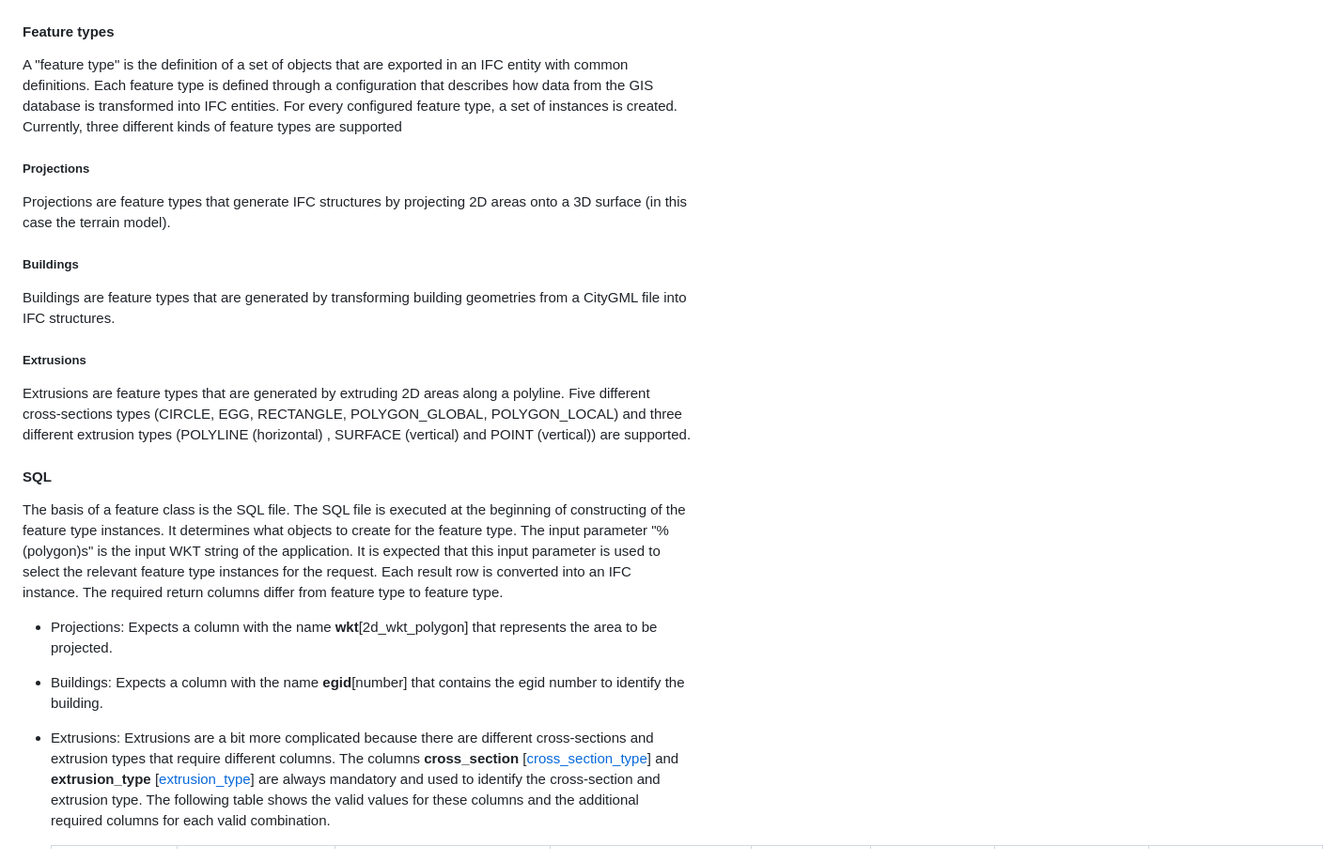
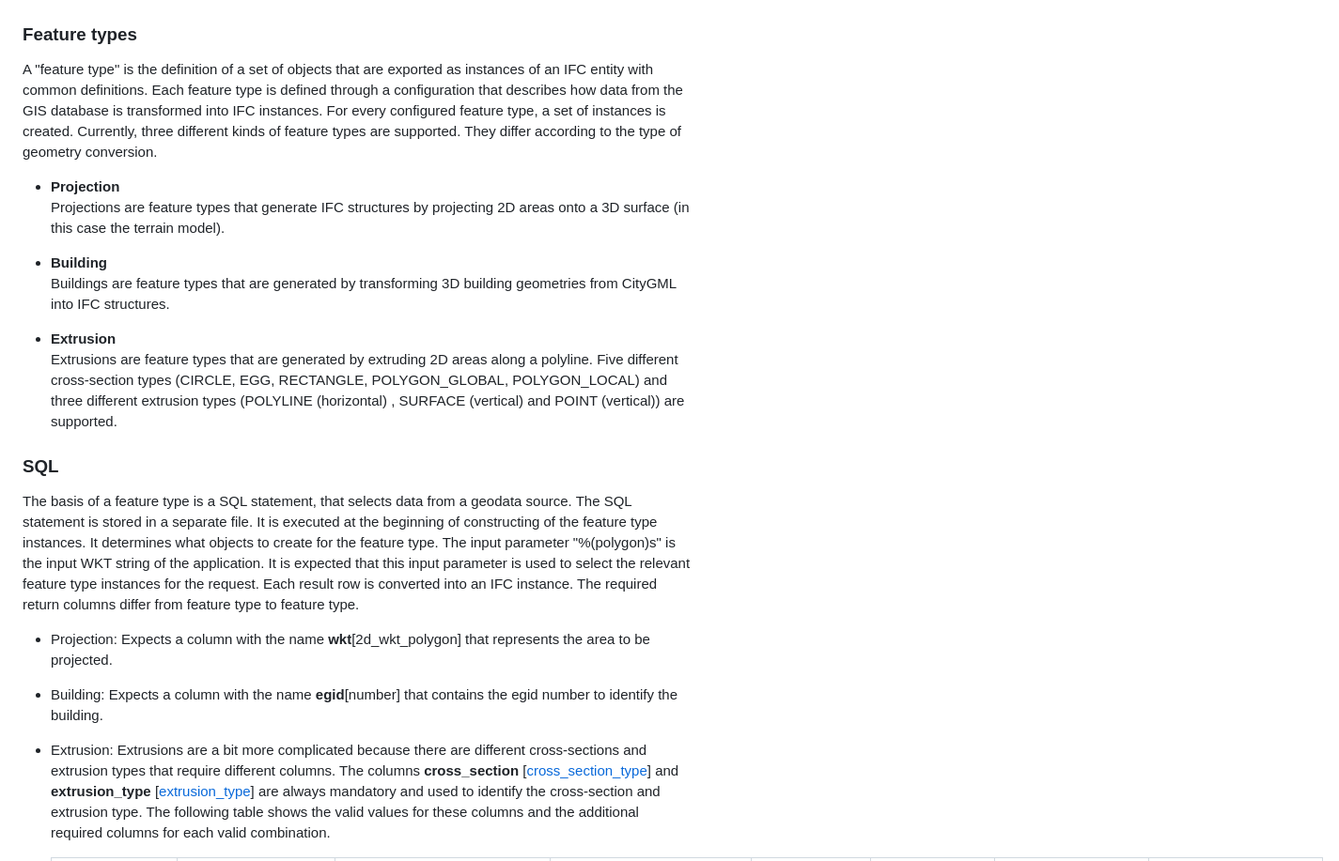
Before and after one commit to idibau/cs2bim, a Markdown page: docs/configuration_overview.md, the part around one of its changes. Shown at 94% size. Drawn GitHub-style.

```diff
--- a/docs/configuration.md
+++ b/docs/configuration_overview.md
@@ -89,41 +88,35 @@ If not provided, the system sets a project origin in the lower left corner on a
 
 ![Levels of Georeferencing LoGeoRef](../uploads/project-origin.png)
 
-#### Feature types
+### Feature types
 
-A "feature type" is the definition of a set of objects that are exported in an IFC entity with common definitions.
+A "feature type" is the definition of a set of objects that are exported as instances of an IFC entity with common definitions.
 Each feature type is defined through a configuration that describes how data from the GIS database is transformed into
-IFC entities. For every configured feature type, a set of instances is created. Currently, three different kinds of
-feature types are supported
+IFC instances. For every configured feature type, a set of instances is created. Currently, three different kinds of
+feature types are supported. They differ according to the type of geometry conversion.
 
-##### Projections
-
+- **Projection**
 Projections are feature types that generate IFC structures by projecting 2D areas onto a 3D surface (in this case
 the terrain model).
 
-##### Buildings
-
-Buildings are feature types that are generated by transforming building geometries from a CityGML file into IFC
+- **Building**
+Buildings are feature types that are generated by transforming 3D building geometries from CityGML into IFC
 structures.
 
-##### Extrusions
-
-Extrusions are feature types that are generated by extruding 2D areas along a polyline. Five different cross-sections
+- **Extrusion**
+Extrusions are feature types that are generated by extruding 2D areas along a polyline. Five different cross-section
 types (CIRCLE, EGG, RECTANGLE, POLYGON_GLOBAL, POLYGON_LOCAL) and three different extrusion types (POLYLINE (horizontal)
 , SURFACE (vertical) and POINT (vertical)) are supported.
 
-#### SQL
+### SQL
 
-The basis of a feature class is the SQL file. The SQL file is executed at the beginning of constructing of the feature
-type instances. It determines what objects to create for the feature type. The input parameter "%(polygon)s" is the
-input WKT string of the application. It is expected that this input parameter is used to select the relevant feature
-type instances for the request. Each result row is converted into an IFC instance. The required return columns
-differ from feature type to feature type.
+The basis of a feature type is a SQL statement, that selects data from a geodata source. The SQL statement is stored in a separate file. It is executed at the beginning of constructing of the feature type instances. It determines what objects to create for the feature type. The input parameter "%(polygon)s" is the
+input WKT string of the application. It is expected that this input parameter is used to select the relevant feature type instances for the request. Each result row is converted into an IFC instance. The required return columns differ from feature type to feature type.
 
-- Projections: Expects a column with the name **wkt**[2d_wkt_polygon] that represents the area to be projected.
-- Buildings: Expects a column with the name **egid**[number] that contains the egid number to identify the
+- Projection: Expects a column with the name **wkt**[2d_wkt_polygon] that represents the area to be projected.
+- Building: Expects a column with the name **egid**[number] that contains the egid number to identify the
   building.
-- Extrusions: Extrusions are a bit more complicated because there are different cross-sections and extrusion types that
+- Extrusion: Extrusions are a bit more complicated because there are different cross-sections and extrusion types that
   require different columns. The columns **cross_section**  [[cross_section_type](../src/core/ifc/model/extrusion/cross_section_type.py)] and **extrusion_type**
   [[extrusion_type](../src/core/ifc/model/extrusion/extrusion_type.py)] are always mandatory and used to identify the
   cross-section and extrusion type. The following
```
Also changed, not shown: other parts of docs/configuration_overview.md (+19 -18 lines), README.md (+1 -1 lines), docs/architecture.md (added, +20 -0 lines), docs/mapping_conventions.md (added, +11 -0 lines), uploads/configuration-schema.png (added), uploads/mapping-principle-entity.jpg (added), uploads/mapping-principle-geometry.jpg (added), uploads/system-architecture-context.jpg (added).
